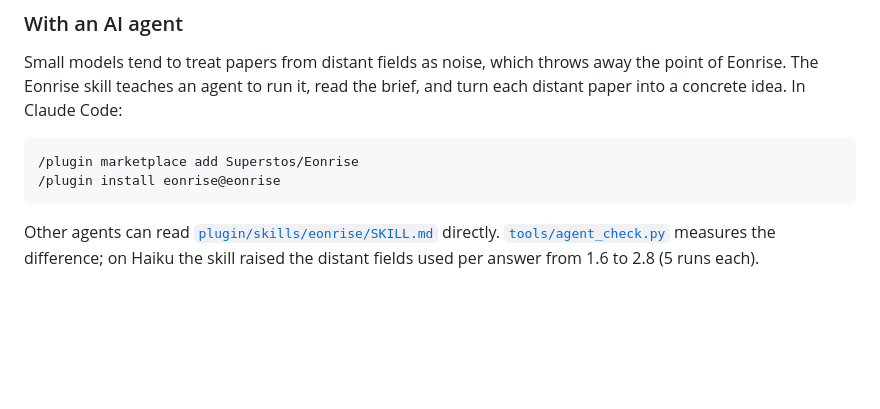
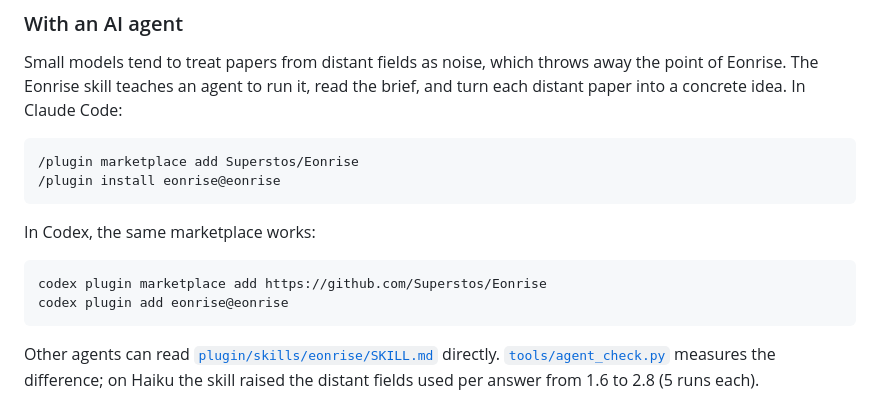
Before and after one commit to Superstos/Eonrise, a Markdown page: README.md, the part around the change. Rendered like a GitHub page; blank space fills up the shorter version.

Commit message:
readme: install the skill in Codex

````diff
--- a/README.md
+++ b/README.md
@@ -100,6 +100,13 @@ paper into a concrete idea. In Claude Code:
 /plugin install eonrise@eonrise
 ```
 
+In Codex, the same marketplace works:
+
+```text
+codex plugin marketplace add https://github.com/Superstos/Eonrise
+codex plugin add eonrise@eonrise
+```
+
 Other agents can read [`plugin/skills/eonrise/SKILL.md`](plugin/skills/eonrise/SKILL.md)
 directly. [`tools/agent_check.py`](tools/agent_check.py) measures the difference; on Haiku the
 skill raised the distant fields used per answer from 1.6 to 2.8 (5 runs each).
````
